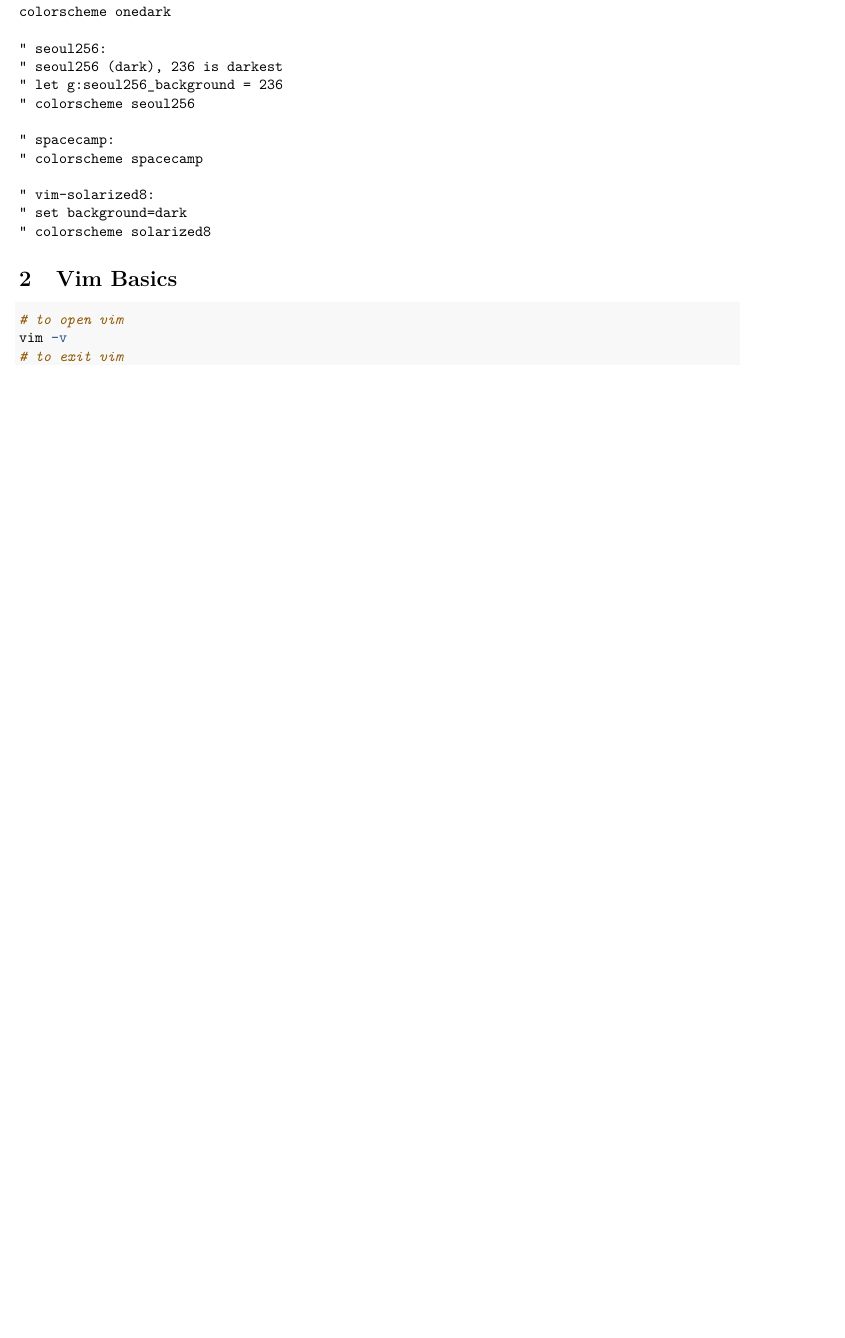
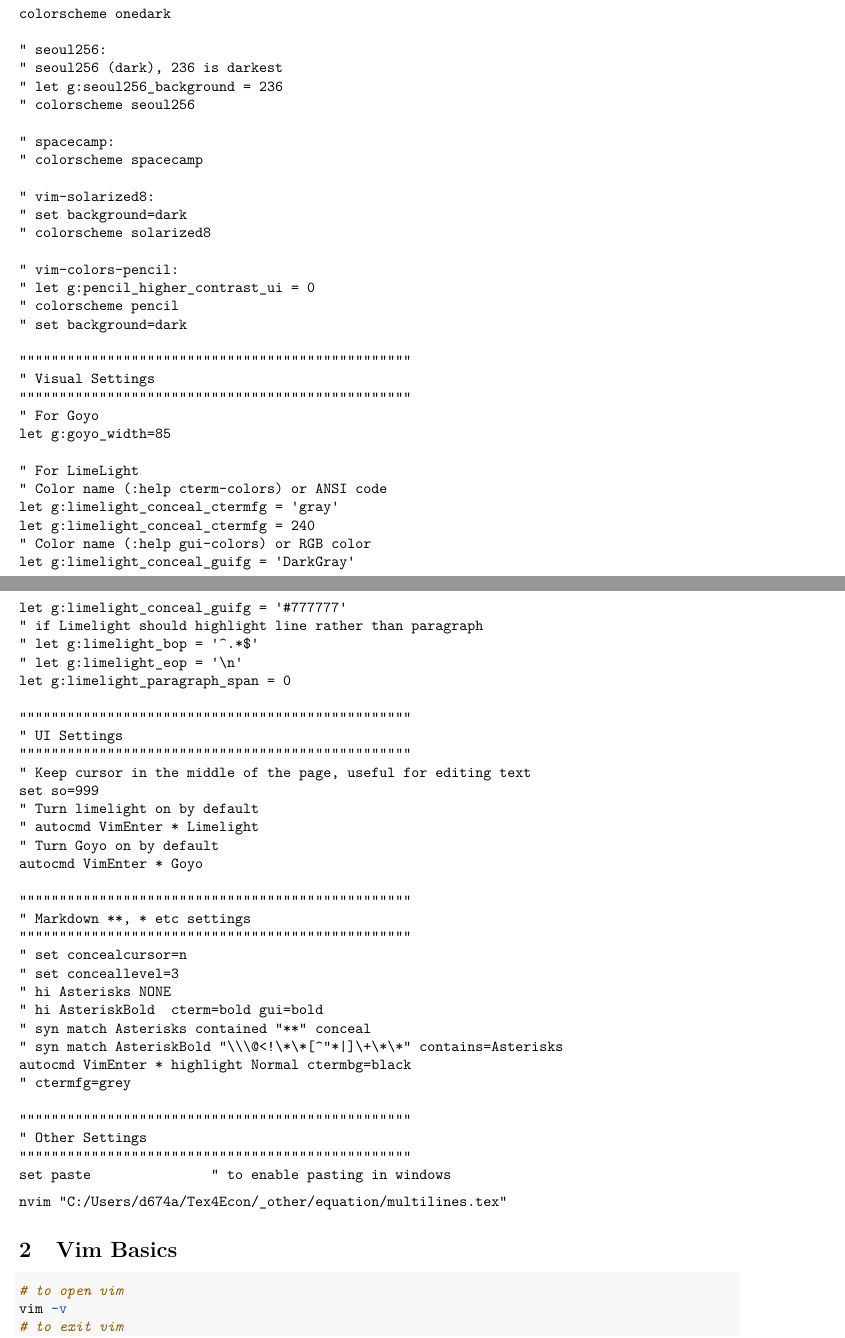
Before and after one commit to FanWangEcon/Tex4Econ, an R Markdown document (nontex/install/linux/fn_vim.Rmd): part of page 4 of 6 before the commit and two parts of pages 4 and 5 of 7 after it, the two joined at a grey line, cut so that both start at the same text, the shorter picture padded with empty space. Rendered offline with R 4.5, knitr and Pandoc, then LaTeX, with nearby package versions.

Commit message:
vim windows set-up complete

````diff
--- a/nontex/install/linux/fn_vim.Rmd
+++ b/nontex/install/linux/fn_vim.Rmd
@@ -218,6 +226,60 @@ colorscheme onedark
 " vim-solarized8:
 " set background=dark
 " colorscheme solarized8
+
+" vim-colors-pencil:
+" let g:pencil_higher_contrast_ui = 0
+" colorscheme pencil
+" set background=dark
+
+"""""""""""""""""""""""""""""""""""""""""""""""""
+" Visual Settings
+"""""""""""""""""""""""""""""""""""""""""""""""""
+" For Goyo
+let g:goyo_width=85
+
+" For LimeLight
+" Color name (:help cterm-colors) or ANSI code
+let g:limelight_conceal_ctermfg = 'gray'
+let g:limelight_conceal_ctermfg = 240
+" Color name (:help gui-colors) or RGB color
+let g:limelight_conceal_guifg = 'DarkGray'
+let g:limelight_conceal_guifg = '#777777'
+" if Limelight should highlight line rather than paragraph
+" let g:limelight_bop = '^.*$'
+" let g:limelight_eop = '\n'
+let g:limelight_paragraph_span = 0
+
+"""""""""""""""""""""""""""""""""""""""""""""""""
+" UI Settings
+"""""""""""""""""""""""""""""""""""""""""""""""""
+" Keep cursor in the middle of the page, useful for editing text
+set so=999
+" Turn limelight on by default
+" autocmd VimEnter * Limelight
+" Turn Goyo on by default
+autocmd VimEnter * Goyo
+
+"""""""""""""""""""""""""""""""""""""""""""""""""
+" Markdown **, * etc settings
+"""""""""""""""""""""""""""""""""""""""""""""""""
+" set concealcursor=n
+" set conceallevel=3
+" hi Asterisks NONE
+" hi AsteriskBold  cterm=bold gui=bold
+" syn match Asterisks contained "**" conceal
+" syn match AsteriskBold "\\\@<!\*\*[^"*|]\+\*\*" contains=Asterisks
+autocmd VimEnter * highlight Normal ctermbg=black
+" ctermfg=grey
+
+"""""""""""""""""""""""""""""""""""""""""""""""""
+" Other Settings
+"""""""""""""""""""""""""""""""""""""""""""""""""
+set paste               " to enable pasting in windows
+```
+
+```
+nvim "C:/Users/d674a/Tex4Econ/_other/equation/multilines.tex"
 ```
 
 # Vim Basics
````
Also changed, not shown: nontex/install/linux/fn_vim.Rmd (14 more changed lines).
